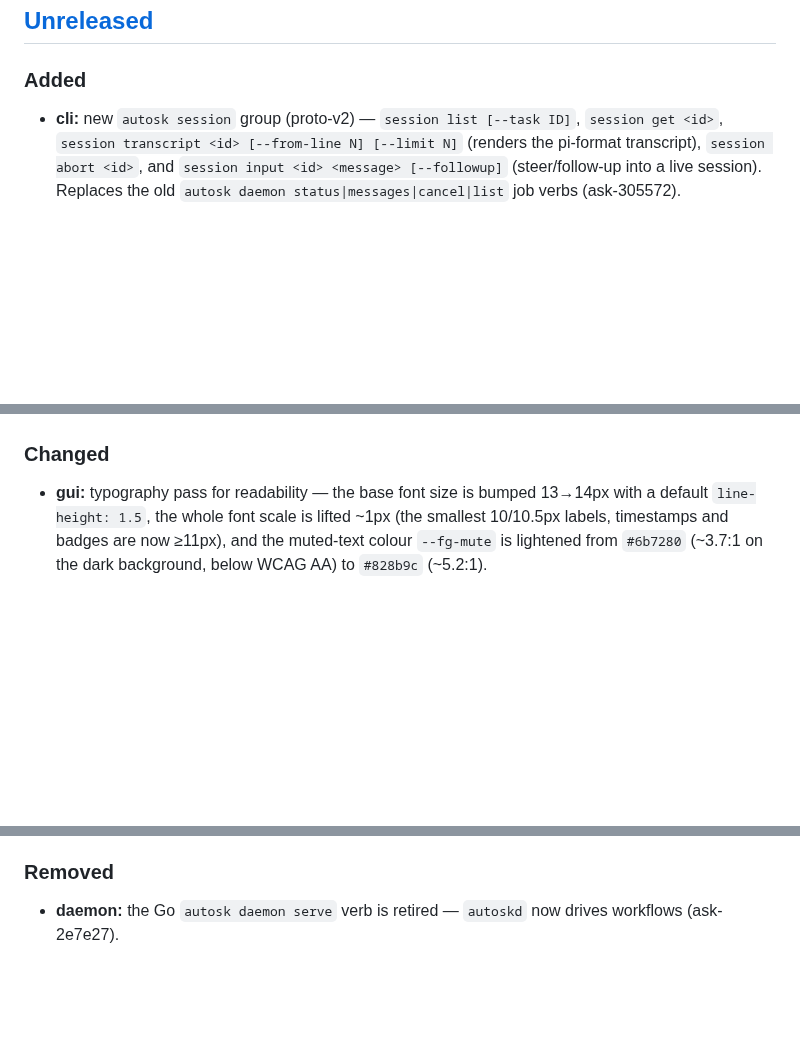
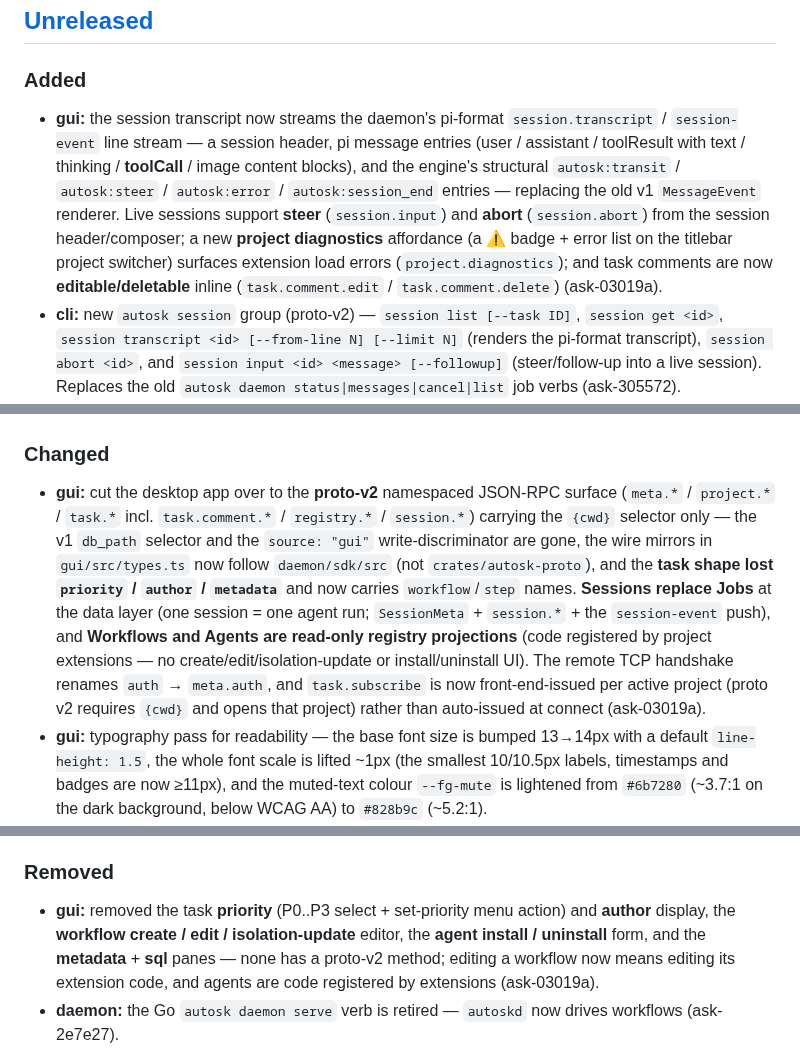
Before and after one commit to piligrimnick/autosk, a Markdown page: internal/changelog/CHANGELOG.md, 3 parts joined by grey strips. GitHub-like rendering; blank space fills up the shorter version.

Commit message:
docs: update CHANGELOG for ask-03019a

```diff
--- a/internal/changelog/CHANGELOG.md
+++ b/internal/changelog/CHANGELOG.md
@@ -8,6 +8,7 @@ and this project adheres to [Semantic Versioning](https://semver.org/spec/v2.0.0
 ## [Unreleased]
 
 ### Added
+- **gui:** the session transcript now streams the daemon's pi-format `session.transcript` / `session-event` line stream — a session header, pi message entries (user / assistant / toolResult with text / thinking / **toolCall** / image content blocks), and the engine's structural `autosk:transit` / `autosk:steer` / `autosk:error` / `autosk:session_end` entries — replacing the old v1 `MessageEvent` renderer. Live sessions support **steer** (`session.input`) and **abort** (`session.abort`) from the session header/composer; a new **project diagnostics** affordance (a ⚠ badge + error list on the titlebar project switcher) surfaces extension load errors (`project.diagnostics`); and task comments are now **editable/deletable** inline (`task.comment.edit` / `task.comment.delete`) (ask-03019a).
 - **cli:** new `autosk session` group (proto-v2) — `session list [--task ID]`, `session get <id>`, `session transcript <id> [--from-line N] [--limit N]` (renders the pi-format transcript), `session abort <id>`, and `session input <id> <message> [--followup]` (steer/follow-up into a live session). Replaces the old `autosk daemon status|messages|cancel|list` job verbs (ask-305572).
 - **cli:** new read-only registry views — `autosk workflow list|show` (from `registry.workflow.list/get`) and `autosk agent list|show` (from `registry.agent.list`) — render workflows/agents as code registered by extensions; and a new `autosk project` group (`list`, `add`, `diagnostics`) where `project diagnostics` surfaces extension load errors (ask-305572).
 - **cli:** `autosk comment edit <task> <comment-id> [text]` and `autosk comment delete <task> <comment-id>` — comments are now editable/deletable (ask-305572).
@@ -23,6 +24,7 @@ and this project adheres to [Semantic Versioning](https://semver.org/spec/v2.0.0
 - **gui:** new Tauri desktop app (`gui/`) at `autosk lazy` parity — local (auto-spawned `autoskd` over UDS) and remote (TCP + token) modes behind a transport-agnostic frontend, live task-timeline streaming via `job.subscribe`, a state-aware composer (steer/follow_up/abort/cancel, comment/resume, enroll), and projects/tasks/jobs/workflows/agents views (ask-9e5f8c).
 
 ### Changed
+- **gui:** cut the desktop app over to the **proto-v2** namespaced JSON-RPC surface (`meta.*` / `project.*` / `task.*` incl. `task.comment.*` / `registry.*` / `session.*`) carrying the `{cwd}` selector only — the v1 `db_path` selector and the `source: "gui"` write-discriminator are gone, the wire mirrors in `gui/src/types.ts` now follow `daemon/sdk/src` (not `crates/autosk-proto`), and the **task shape lost `priority` / `author` / `metadata`** and now carries `workflow`/`step` names. **Sessions replace Jobs** at the data layer (one session = one agent run; `SessionMeta` + `session.*` + the `session-event` push), and **Workflows and Agents are read-only registry projections** (code registered by project extensions — no create/edit/isolation-update or install/uninstall UI). The remote TCP handshake renames `auth` → `meta.auth`, and `task.subscribe` is now front-end-issued per active project (proto v2 requires `{cwd}` and opens that project) rather than auto-issued at connect (ask-03019a).
 - **gui:** typography pass for readability — the base font size is bumped 13→14px with a default `line-height: 1.5`, the whole font scale is lifted ~1px (the smallest 10/10.5px labels, timestamps and badges are now ≥11px), and the muted-text colour `--fg-mute` is lightened from `#6b7280` (~3.7:1 on the dark background, below WCAG AA) to `#828b9c` (~5.2:1).
 - **gui:** the center-panel composer is reworked into a single chat-style input. The per-mode status strip is dropped from every variant, the read-only strip for a terminal session is gone (no composer renders), and a selected task now always shows one comment box regardless of status. The comment / steer field starts at one line, auto-grows to ten lines (then scrolls), and sends via an inline ↑ button in the bottom-right corner (Cmd/Ctrl+Enter also sends; a plain Enter inserts a newline). Enroll / resume / reopen leave the composer for an **Enroll** button in the task header (hidden while the task is `work`) that opens a lazy-style **two-pane workflow + step picker** (current workflow/step pre-selected; single-agent enroll dropped) and routes by status (`new`/`done`/`cancel` → enroll, `human` → resume or, when switching workflow, enroll). The running-session steer composer keeps only the input; its **Abort** + **Cancel job** controls move into the session header, just before the task id.
 - **gui:** on iOS/Android the app now defaults to Remote mode (the mobile sandbox cannot run a local `autoskd`).
@@ -45,6 +47,7 @@ and this project adheres to [Semantic Versioning](https://semver.org/spec/v2.0.0
 - **build:** `make build-autoskd` now compiles the Bun daemon (`bun build --compile daemon/core/src/index.ts`) into `bin/autoskd` instead of building the Rust `autoskd`; `make test` points `AUTOSKD_BIN` at it and sets `AUTOSK_BUNDLED_EXTENSIONS` so the bundled `feature-dev` workflow resolves. The compiled binary embeds the Bun runtime, so no global `bun` is needed at runtime (ask-305572).
 
 ### Removed
+- **gui:** removed the task **priority** (P0..P3 select + set-priority menu action) and **author** display, the **workflow create / edit / isolation-update** editor, the **agent install / uninstall** form, and the **metadata** + **sql** panes — none has a proto-v2 method; editing a workflow now means editing its extension code, and agents are code registered by extensions (ask-03019a).
 - **daemon:** the Go `autosk daemon serve` verb is retired — `autoskd` now drives workflows (ask-2e7e27).
 - **cli:** dropped the verbs that have no proto-v2 method: the whole `metadata`, `sql`, `worktree` groups; `gc`, `migrate`, `history`; `agent install|uninstall|runtime`; `workflow create|delete|update`; `step next` (and the deprecated bare `next`-as-transition alias); and the `-p/--priority` flags + `--author` filter. Editing a workflow now means editing its extension code; agents are code registered by extensions (no install) (ask-305572).
 - **cli/lazy:** removed `priority`, `author`, and `metadata` (incl. `step_visits`) from tasks; there is no database, so the `--db` flag / `AUTOSK_DB` selector and the schema/`migrate` machinery are gone — a project is now an `.autosk/` directory resolved by walk-up from `{cwd}` (ask-305572).
```
